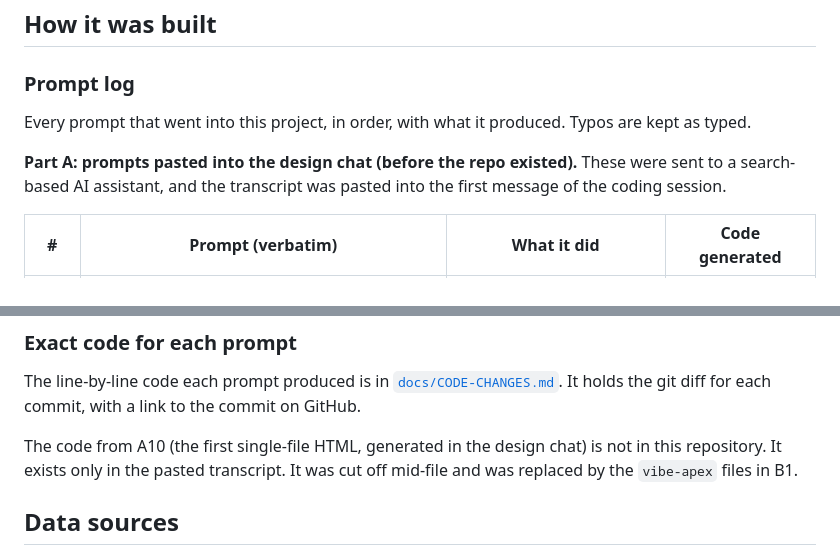
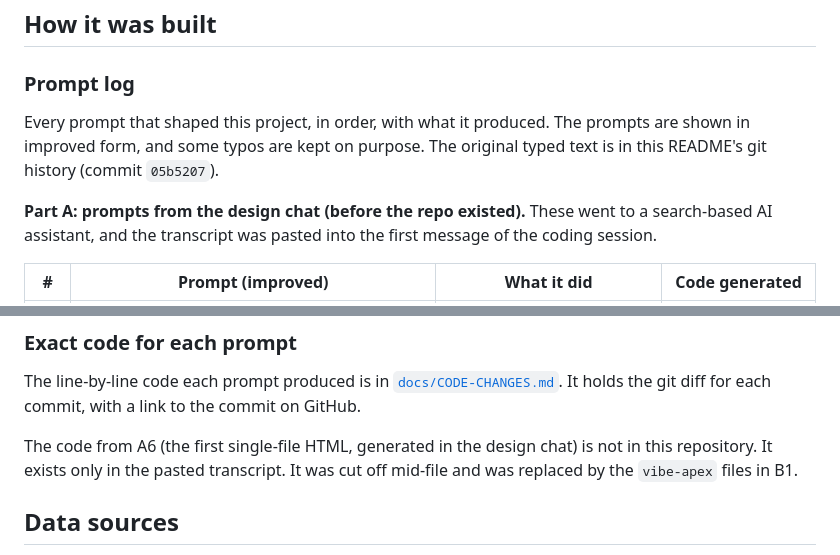
Before and after one commit to walruto/VIBE-APEX, a Markdown page: README.md, 2 parts joined by grey strips. GitHub-like rendering.

```diff
--- a/README.md
+++ b/README.md
@@ -49,9 +49,9 @@ The site is one self-contained HTML file. All content is in the inline data bloc
 
 ### Prompt log
 
-Every prompt that went into this project, in order, with what it produced. Typos are kept as typed.
+Every prompt that shaped this project, in order, with what it produced. The prompts are shown in improved form, and some typos are kept on purpose. The original typed text is in this README's git history (commit `05b5207`).
 
-**Part A: prompts pasted into the design chat (before the repo existed).** These were sent to a search-based AI assistant, and the transcript was pasted into the first message of the coding session.
+**Part A: prompts from the design chat (before the repo existed).** These went to a search-based AI assistant, and the transcript was pasted into the first message of the coding session.
 
-| # | Prompt (verbatim) | What it did | Code generated |
+| # | Prompt (improved) | What it did | Code generated |
 |---|---|---|---|
@@ -145,7 +89,7 @@ Present your entire response as a highly detailed Stitch Technical Design Specif
 
 The line-by-line code each prompt produced is in [`docs/CODE-CHANGES.md`](docs/CODE-CHANGES.md). It holds the git diff for each commit, with a link to the commit on GitHub.
 
-The code from A10 (the first single-file HTML, generated in the design chat) is not in this repository. It exists only in the pasted transcript. It was cut off mid-file and was replaced by the `vibe-apex` files in B1.
+The code from A6 (the first single-file HTML, generated in the design chat) is not in this repository. It exists only in the pasted transcript. It was cut off mid-file and was replaced by the `vibe-apex` files in B1.
 
 ## Data sources
 
```
Also changed, not shown: other parts of README.md (+25 -81 lines).
